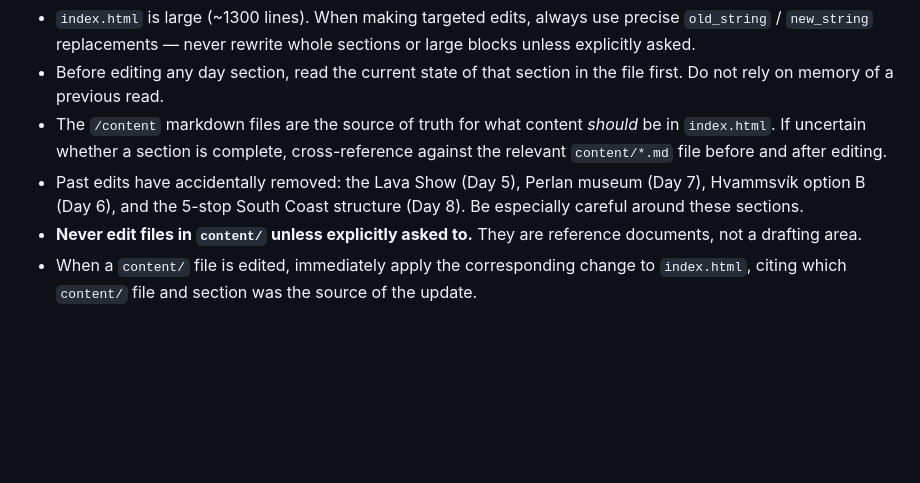
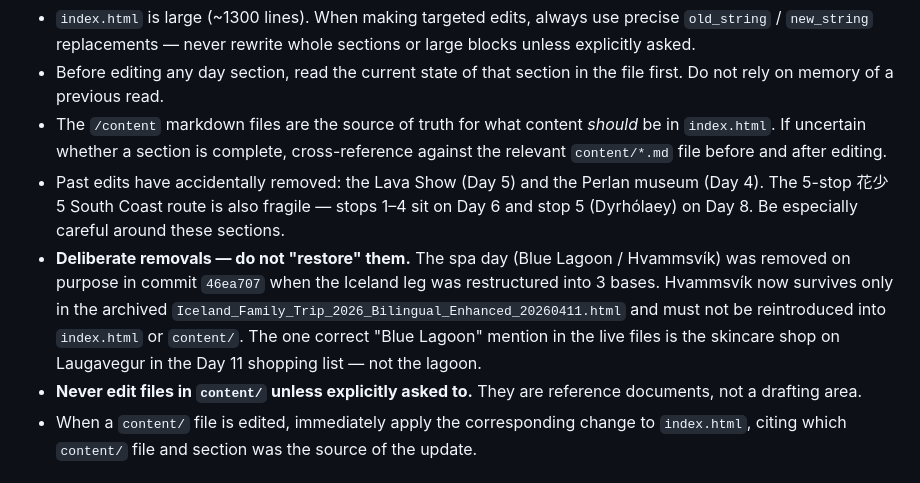
Before and after one commit to zhongliyingg/travel-26-iceland, a Markdown page: CLAUDE.md, the part around the change. Rendered like a GitHub page; blank space fills up the shorter version.

Commit message:
Correct stale content-safety warnings in CLAUDE.md
The "accidentally removed" list had three errors and was actively
misleading a future session into restoring a deliberate removal.

- Hvammsvík was not lost. The spa day (Blue Lagoon / Hvammsvík) was
  removed on purpose in 46ea707 "Restructure Iceland leg into 3 bases
  and remove spa day". Listing it as accidental data loss invited a
  re-add of a stop that was dropped by design.
- Perlan is Day 4 (Nov 14), not Day 7.
- The 5-stop South Coast route is not confined to Day 8: stops 1-4 are
  on Day 6, only Dyrhólaey (stop 5) is on Day 8.

Adds a "deliberate removals" bullet noting Hvammsvík survives only in
the archived Iceland_Family_Trip_2026_Bilingual_Enhanced_20260411.html,
and that the surviving "Blue Lagoon" string in the live files is the
Laugavegur skincare shop, not the lagoon — a grep for it would
otherwise suggest the spa day was still present.

Co-Authored-By: Claude Opus 5 <noreply@anthropic.com>

```diff
--- a/CLAUDE.md
+++ b/CLAUDE.md
@@ -78,6 +78,7 @@ Never edit `index.html` content without a matching update to the corresponding `
 - `index.html` is large (~1300 lines). When making targeted edits, always use precise `old_string` / `new_string` replacements — never rewrite whole sections or large blocks unless explicitly asked.
 - Before editing any day section, read the current state of that section in the file first. Do not rely on memory of a previous read.
 - The `/content` markdown files are the source of truth for what content *should* be in `index.html`. If uncertain whether a section is complete, cross-reference against the relevant `content/*.md` file before and after editing.
-- Past edits have accidentally removed: the Lava Show (Day 5), Perlan museum (Day 7), Hvammsvík option B (Day 6), and the 5-stop South Coast structure (Day 8). Be especially careful around these sections.
+- Past edits have accidentally removed: the Lava Show (Day 5) and the Perlan museum (Day 4). The 5-stop 花少5 South Coast route is also fragile — stops 1–4 sit on Day 6 and stop 5 (Dyrhólaey) on Day 8. Be especially careful around these sections.
+- **Deliberate removals — do not "restore" them.** The spa day (Blue Lagoon / Hvammsvík) was removed on purpose in commit `46ea707` when the Iceland leg was restructured into 3 bases. Hvammsvík now survives only in the archived `Iceland_Family_Trip_2026_Bilingual_Enhanced_20260411.html` and must not be reintroduced into `index.html` or `content/`. The one correct "Blue Lagoon" mention in the live files is the skincare shop on Laugavegur in the Day 11 shopping list — not the lagoon.
 - **Never edit files in `content/` unless explicitly asked to.** They are reference documents, not a drafting area.
 - When a `content/` file is edited, immediately apply the corresponding change to `index.html`, citing which `content/` file and section was the source of the update.
```
